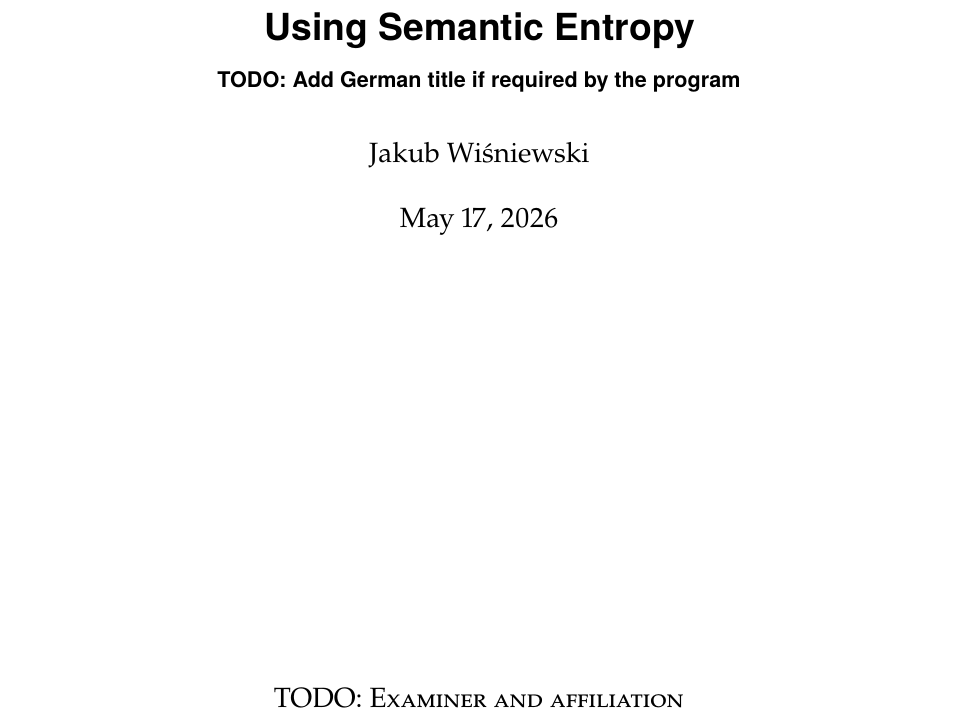
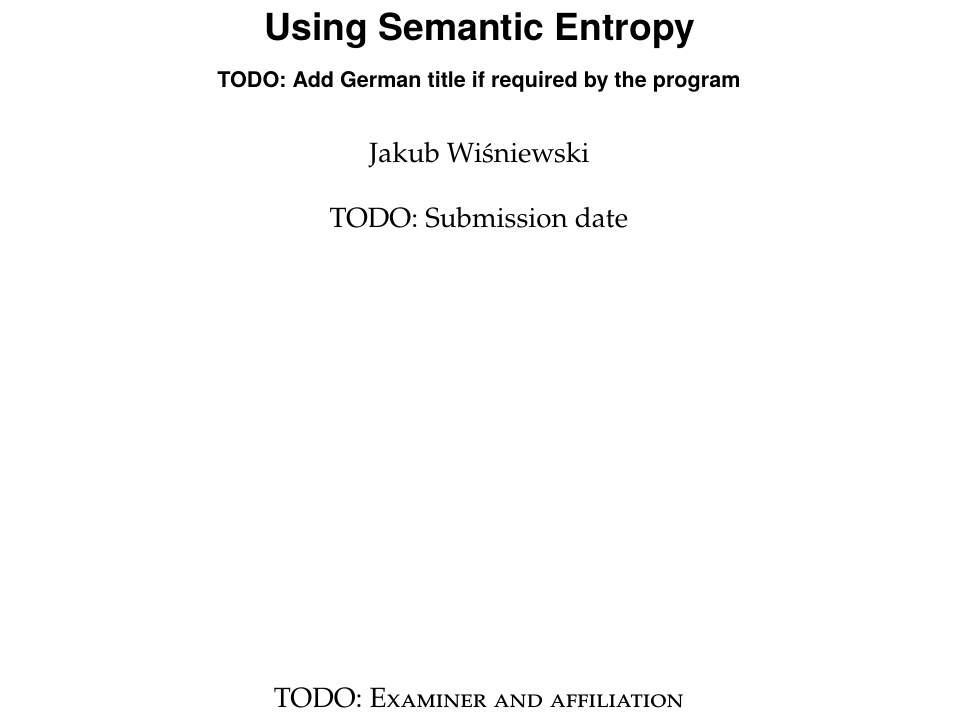
Before and after one commit to D3prave/thesis, a LaTeX thesis (thesis/main.tex): part of page 1 of 22, cut so that both start at the same text. Compiled offline with pdfLaTeX.

Commit message:
Replace the thesis date with a placeholder

```diff
--- a/thesis/main.tex
+++ b/thesis/main.tex
@@ -34,7 +34,7 @@
 \title[Semantic entropy hallucination detection]{Detecting Hallucinations in Large Language Models Using Semantic Entropy}
 \subtitle{TODO: Add German title if required by the program}
 \author[Jakub Wiśniewski]{Jakub Wiśniewski}
-\date{\today}
+\date{TODO: Submission date}
 
 \publishers{%
 \textsc{TODO: Examiner and affiliation}
```
